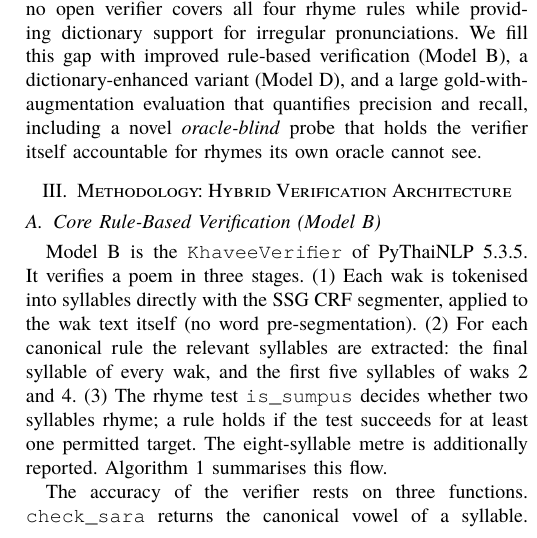
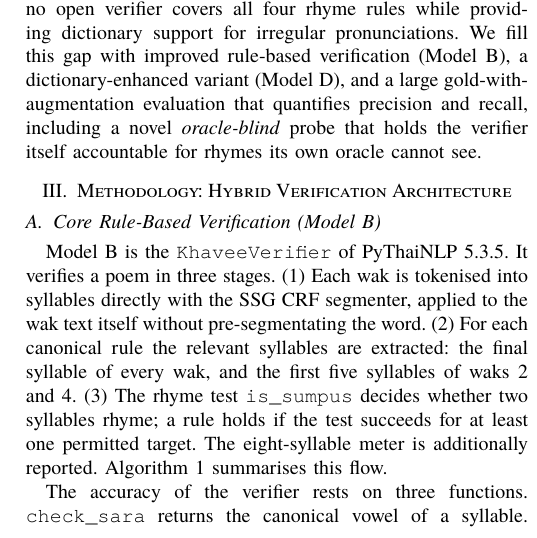
Before and after one commit to Warit-Yuv/llm-Thai-poem-writer, a LaTeX paper (Paper/Latex_Paper/iSAI-Klon-Checker.tex): part of one column of page 3 of 6, cut so that both start at the same text. The pictures show the PDF file Paper/Latex_Paper/iSAI-Klon-Checker.pdf that the author committed with the source.

Commit message:
updated the latex

```diff
--- a/Paper/Latex_Paper/iSAI-Klon-Checker.tex
+++ b/Paper/Latex_Paper/iSAI-Klon-Checker.tex
@@ -361,4 +361,3 @@ see.
 
 Model~B is the \texttt{KhaveeVerifier} of PyThaiNLP 5.3.5. It verifies a
 poem in three stages. (1)~Each wak is tokenised into syllables directly
-with the SSG CRF segmenter, applied to the wak text itself (no word
@@ -366,7 +366,7 @@ pre-segmentation). (2)~For each canonical rule the relevant syllables are
 extracted: the final syllable of every wak, and the first five syllables of
 waks~2 and~4. (3)~The rhyme test \texttt{is\_sumpus} decides whether two
 syllables rhyme; a rule holds if the test succeeds for at least one
-permitted target. The eight-syllable metre is additionally reported.
+permitted target. The eight-syllable meter is additionally reported.
 Algorithm~\ref{alg:klon} summarises this flow.
 
 \begin{algorithm}[t]
```
Also changed, not shown: Paper/Latex_Paper/iSAI-Klon-Checker.pdf, Paper/Latex_Paper/iSAI-Klon-Checker.tex (5 more changed lines).
